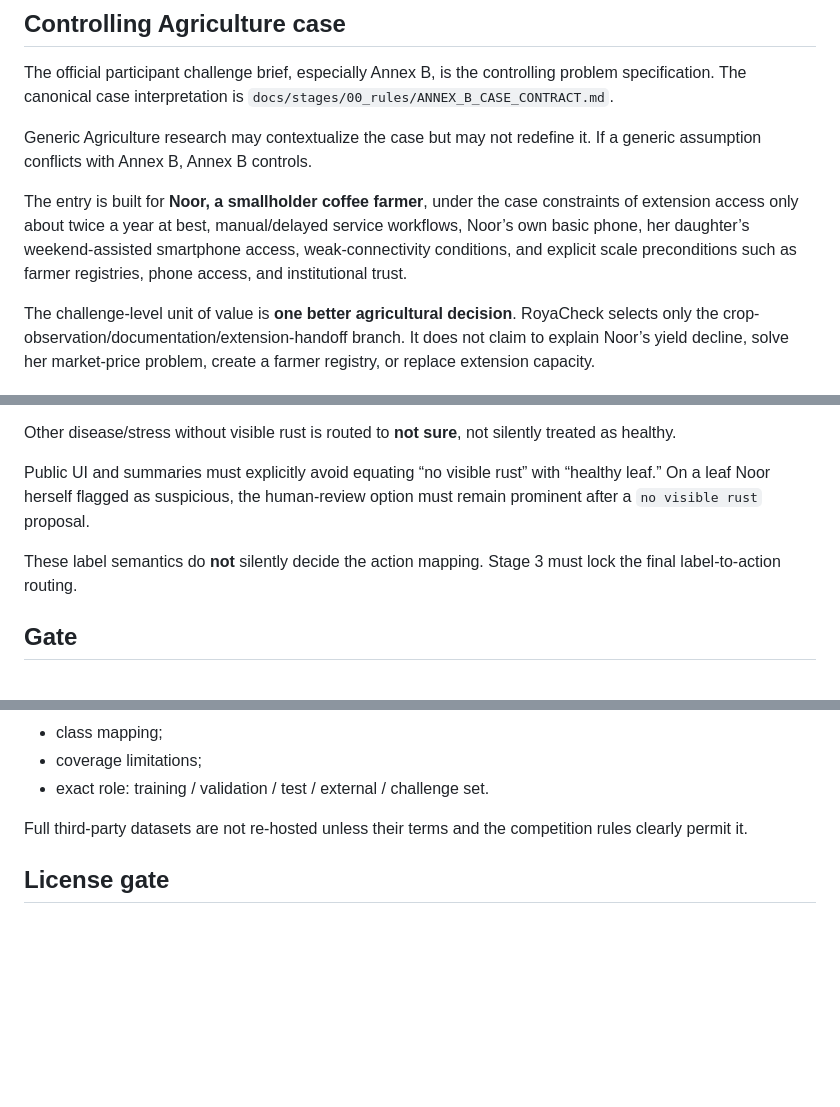
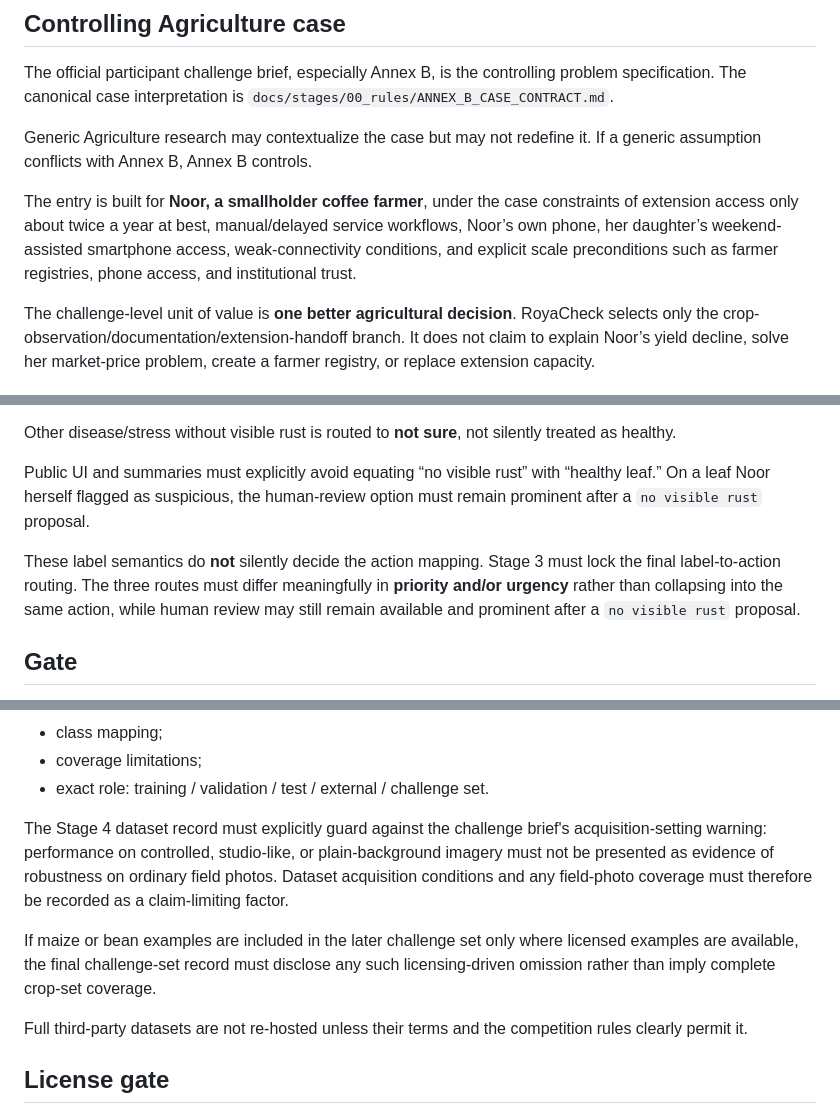
Before and after one commit to SplitzHappen/RoyaCheck-Offline, a Markdown page: ROADMAP.md, 3 parts joined by grey strips. Rendered like a GitHub page; blank space fills up the shorter version.

```diff
--- a/ROADMAP.md
+++ b/ROADMAP.md
@@ -22,7 +22,7 @@ The official participant challenge brief, especially Annex B, is the controlling
 
 Generic Agriculture research may contextualize the case but may not redefine it. If a generic assumption conflicts with Annex B, Annex B controls.
 
-The entry is built for **Noor, a smallholder coffee farmer**, under the case constraints of extension access only about twice a year at best, manual/delayed service workflows, Noor’s own basic phone, her daughter’s weekend-assisted smartphone access, weak-connectivity conditions, and explicit scale preconditions such as farmer registries, phone access, and institutional trust.
+The entry is built for **Noor, a smallholder coffee farmer**, under the case constraints of extension access only about twice a year at best, manual/delayed service workflows, Noor’s own phone, her daughter’s weekend-assisted smartphone access, weak-connectivity conditions, and explicit scale preconditions such as farmer registries, phone access, and institutional trust.
 
 The challenge-level unit of value is **one better agricultural decision**. RoyaCheck selects only the crop-observation/documentation/extension-handoff branch. It does not claim to explain Noor’s yield decline, solve her market-price problem, create a farmer registry, or replace extension capacity.
 
@@ -417,7 +404,7 @@ Other disease/stress without visible rust is routed to **not sure**, not silentl
 
 Public UI and summaries must explicitly avoid equating “no visible rust” with “healthy leaf.” On a leaf Noor herself flagged as suspicious, the human-review option must remain prominent after a `no visible rust` proposal.
 
-These label semantics do **not** silently decide the action mapping. Stage 3 must lock the final label-to-action routing.
+These label semantics do **not** silently decide the action mapping. Stage 3 must lock the final label-to-action routing. The three routes must differ meaningfully in **priority and/or urgency** rather than collapsing into the same action, while human review may still remain available and prominent after a `no visible rust` proposal.
 
 ## Gate
 
@@ -524,6 +511,10 @@ Every dataset used must document:
 - class mapping;
 - coverage limitations;
 - exact role: training / validation / test / external / challenge set.
+
+The Stage 4 dataset record must explicitly guard against the challenge brief's acquisition-setting warning: performance on controlled, studio-like, or plain-background imagery must not be presented as evidence of robustness on ordinary field photos. Dataset acquisition conditions and any field-photo coverage must therefore be recorded as a claim-limiting factor.
+
+If maize or bean examples are included in the later challenge set only where licensed examples are available, the final challenge-set record must disclose any such licensing-driven omission rather than imply complete crop-set coverage.
 
 Full third-party datasets are not re-hosted unless their terms and the competition rules clearly permit it.
 
```
Also changed, not shown: other parts of ROADMAP.md (+22 -21 lines).
